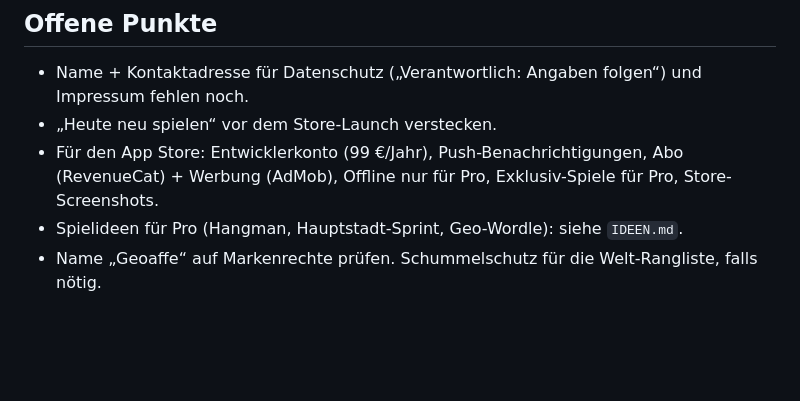
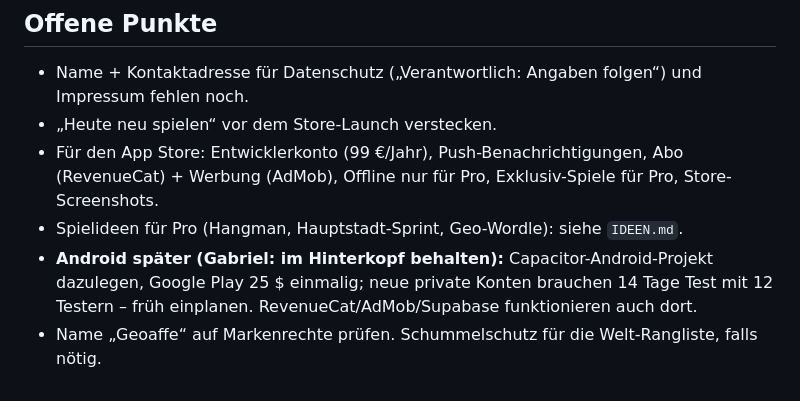
Before and after one commit to gabrielmaz1602/Geoaffe, a Markdown page: CLAUDE.md, the part around the change. Rendered like a GitHub page; blank space fills up the shorter version.

Commit message:
CLAUDE.md: Android für später notiert
Co-Authored-By: Claude Opus 5.5 <noreply@anthropic.com>
Claude-Session: https://claude.ai/code/session_01PDAY6jJVKt3LYYTn7dMH6m

```diff
--- a/CLAUDE.md
+++ b/CLAUDE.md
@@ -38,4 +38,5 @@ Tägliche Geografie-Spiele (wie Wordle): 6 Spiele à 5 Level, je Level bis 100 P
 - „Heute neu spielen“ vor dem Store-Launch verstecken.
 - Für den App Store: Entwicklerkonto (99 €/Jahr), Push-Benachrichtigungen, Abo (RevenueCat) + Werbung (AdMob), Offline nur für Pro, Exklusiv-Spiele für Pro, Store-Screenshots.
 - Spielideen für Pro (Hangman, Hauptstadt-Sprint, Geo-Wordle): siehe `IDEEN.md`.
+- **Android später (Gabriel: im Hinterkopf behalten):** Capacitor-Android-Projekt dazulegen, Google Play 25 $ einmalig; neue private Konten brauchen 14 Tage Test mit 12 Testern – früh einplanen. RevenueCat/AdMob/Supabase funktionieren auch dort.
 - Name „Geoaffe“ auf Markenrechte prüfen. Schummelschutz für die Welt-Rangliste, falls nötig.
```
